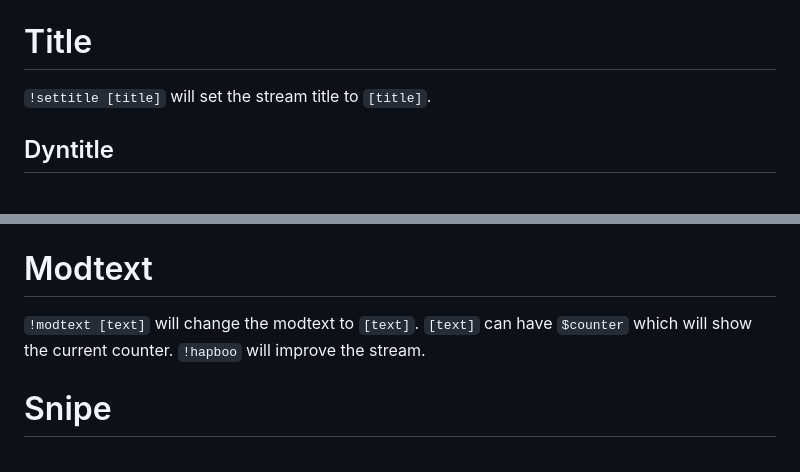
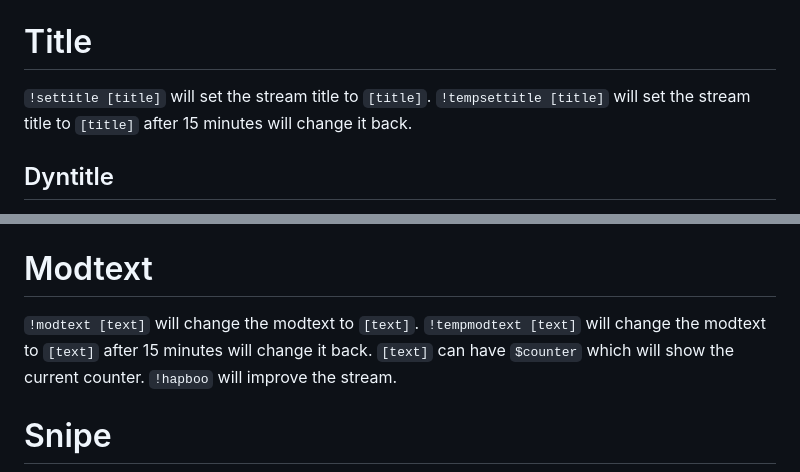
Before and after one commit to TalkingPanda0/TalkingBot, a Markdown page: README.md, 2 parts joined by grey strips. Rendered like a GitHub page.

```diff
--- a/README.md
+++ b/README.md
@@ -42,6 +42,7 @@ Mods can always use `!tts` and disable or enable it for non-mods using `!modtts
 `!tags remove [tags]` will remove the `[tags]` from the stream tags.
 # Title
 `!settitle [title]` will set the stream title to `[title]`.
+`!tempsettitle [title]` will set the stream title to `[title]` after 15 minutes will change it back.
 ## Dyntitle
 `!dyntitle [title]` will update the stream title with `[title]` every minute.
 `[title]` can have `fetch(url)` and `suffix(n)` see [Response syntax](#Response-syntax).
@@ -55,6 +56,7 @@ after the stream is over the YouTube title will be set to `[title] (game)`.
 `!counter -n` will subtract n from the counter.
 # Modtext
 `!modtext [text]` will change the modtext to `[text]`.
+`!tempmodtext [text]` will change the modtext to `[text]` after 15 minutes will change it back.
 `[text]` can have `$counter` which will show the current counter.
 `!hapboo` will improve the stream.
 # Snipe
```
